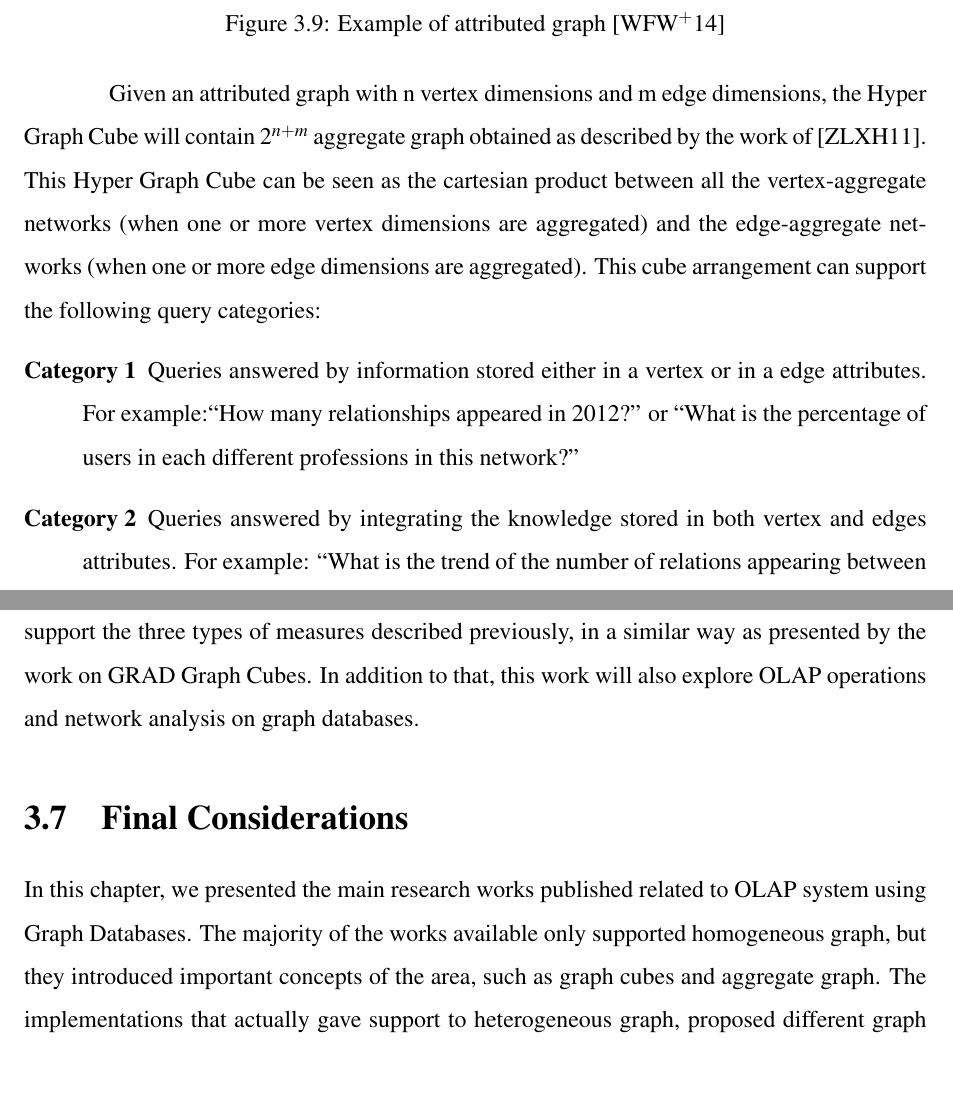
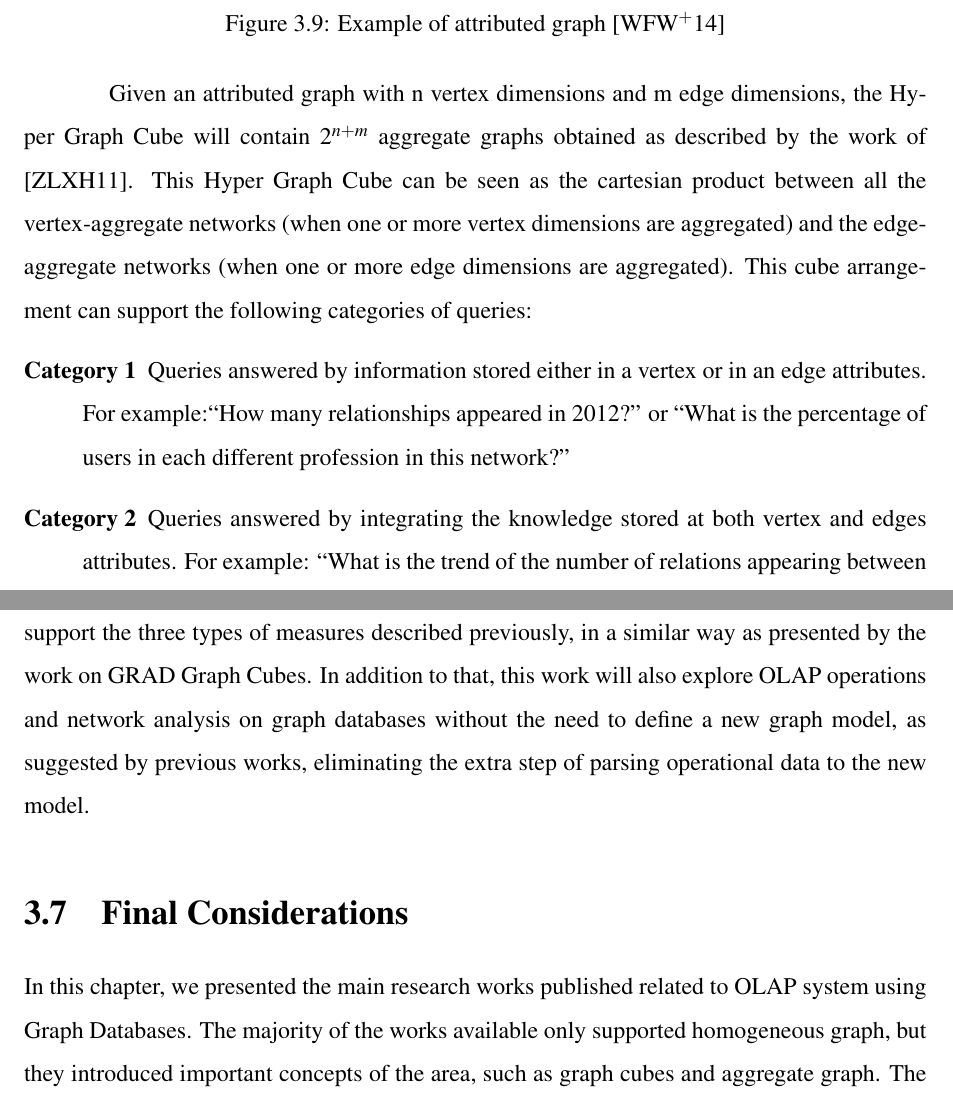
Before and after one commit to nicysneiros/dissertation, a LaTeX thesis (LaTeX/dissertation.tex, which reads LaTeX/chapters/3_literature_revision.tex): two parts of pages 43 and 48 of 75 before the commit and two parts of pages 43 and 48 of 77 after it, joined at a grey line, cut so that both start at the same text, the shorter picture padded with empty space. Compiled offline with pdfLaTeX.

Commit message:
Corrects chapter 3

```diff
--- a/LaTeX/chapters/3_literature_revision.tex
+++ b/LaTeX/chapters/3_literature_revision.tex
@@ -134,11 +134,11 @@ The work presented in \cite{Wang2014} proposes a parallel Graph OLAP system, ado
 \label{fig:figure20}
 \end{figure}
 
-Given an attributed graph with n vertex dimensions and m edge dimensions, the Hyper Graph Cube will contain $2^{n+m}$ aggregate graph obtained as described by the work of \cite{Zhao2011}. This Hyper Graph Cube can be seen as the cartesian product between all the vertex-aggregate networks (when one or more vertex dimensions are aggregated) and the edge-aggregate networks (when one or more edge dimensions are aggregated). This cube arrangement can support the following query categories:
+Given an attributed graph with n vertex dimensions and m edge dimensions, the Hyper Graph Cube will contain $2^{n+m}$ aggregate graphs obtained as described by the work of \cite{Zhao2011}. This Hyper Graph Cube can be seen as the cartesian product between all the vertex-aggregate networks (when one or more vertex dimensions are aggregated) and the edge-aggregate networks (when one or more edge dimensions are aggregated). This cube arrangement can support the following categories of queries:
 
 \begin{description}
-\item[Category 1] Queries answered by information stored either in a vertex or  in a edge attributes. For example:``How many relationships appeared in 2012?'' or ``What is the percentage of users in each different professions in this network?''
-\item[Category 2] Queries answered by integrating the knowledge stored in both vertex and edges attributes. For example: ``What is the trend of the number of relations appearing between USA and SG (Singapore) in the last 3 years?''
+\item[Category 1] Queries answered by information stored either in a vertex or in an edge attributes. For example:``How many relationships appeared in 2012?'' or ``What is the percentage of users in each different profession in this network?''
+\item[Category 2] Queries answered by integrating the knowledge stored at both vertex and edges attributes. For example: ``What is the trend of the number of relations appearing between USA and SG (Singapore) in the last 3 years?''
 \item[Category 3] Queries answered by an aggregate graph, that provides a summarised view of the data along some dimensions. For example: ``What is the graph structure as grouped by users' gender as well as relationship type?''
 \end{description}
 
@@ -223,7 +223,7 @@ One relevant characteristic of the works presented so far is the little explanat
 \end{tabularx}
 \end{table}
 
-The work proposed here will be focused in heterogeneous graph datasets and will support the three types of measures described previously, in a similar way as presented by the work on GRAD Graph Cubes. In addition to that, this work will also explore OLAP operations and network analysis on graph databases.
+The work proposed here will be focused in heterogeneous graph datasets and will support the three types of measures described previously, in a similar way as presented by the work on GRAD Graph Cubes. In addition to that, this work will also explore OLAP operations and network analysis on graph databases without the need to define a new graph model, as suggested by previous works, eliminating the extra step of parsing operational data to the new model.
 
 \section{Final Considerations}
 
```
Also changed, not shown: LaTeX/chapters/3_literature_revision.tex (4 more changed lines).
